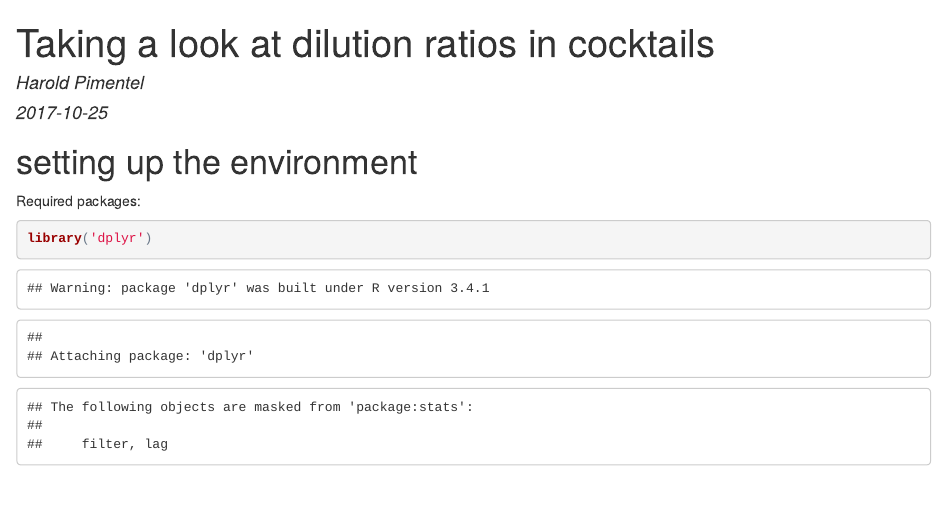
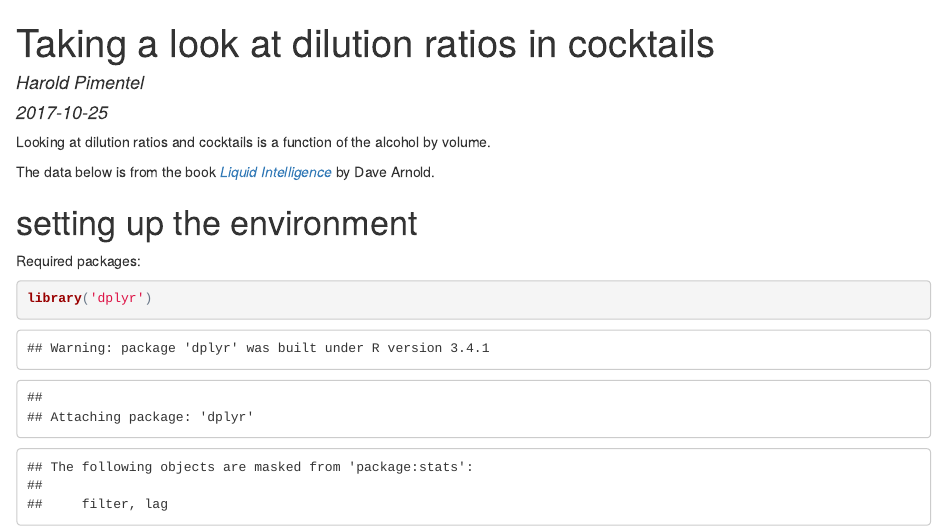
Before and after one commit to pimentel/cocktails, an R Markdown document (src/dilution_model.Rmd): the page in a window 1100 px wide, from its top. The pictures show the output file dilution_model.html that the author committed with the source, opened offline.

Commit message:
add link to the book #vc

```diff
--- a/src/dilution_model.Rmd
+++ b/src/dilution_model.Rmd
@@ -13,6 +13,9 @@ output:
     fig_width: 11
 ---
 
+Looking at dilution ratios and cocktails is a function of the alcohol by volume.
+
+The data below is from the book [_Liquid Intelligence_](https://www.amazon.com/Liquid-Intelligence-Science-Perfect-Cocktail/dp/0393089037) by Dave Arnold.
 
 # setting up the environment
 
```
Also changed, not shown: dilution_model.html.
